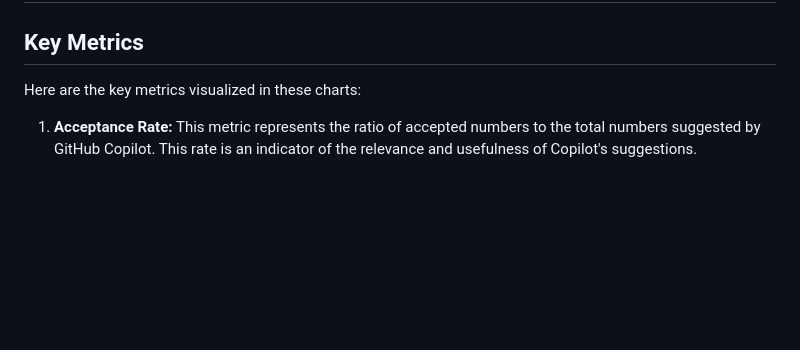
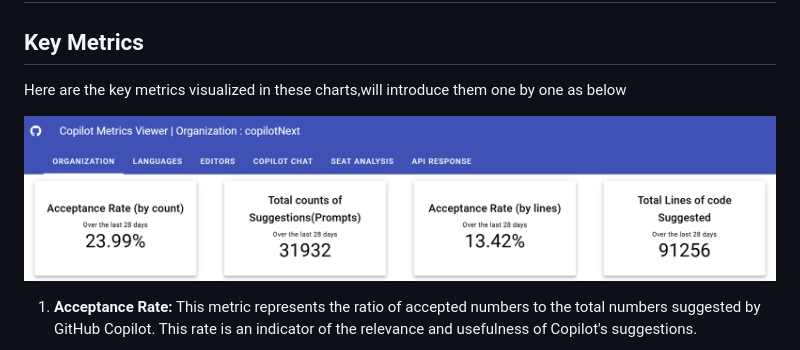
Before and after one commit to github-copilot-resources/copilot-metrics-viewer, a Markdown page: README.md, the part around the change. GitHub-like rendering; pictures changed too: images/KeyMetrics.png (added); blank space fills up the shorter version.

Commit message:
update the readme to add the newly update metric report description and images.

```diff
--- a/README.md
+++ b/README.md
@@ -15,7 +15,11 @@ https://github.com/github-copilot-resources/copilot-metrics-viewer/assets/332930
 ## Charts
 
 ## Key Metrics
-Here are the key metrics visualized in these charts:
+Here are the key metrics visualized in these charts,will introduce them one by one as below
+<p align="center">
+  <img width="800" alt="image" src="./images/KeyMetrics.png">
+</p>
+
 1. **Acceptance Rate:** This metric represents the ratio of accepted numbers to the total numbers suggested by GitHub Copilot. This rate is an indicator of the relevance and usefulness of Copilot's suggestions.
 <p align="center">
   <img width="800" alt="image" src="./images/Acceptance_rate_bycount.png">
```
